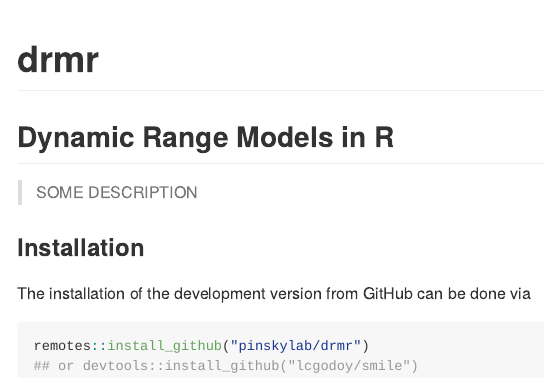
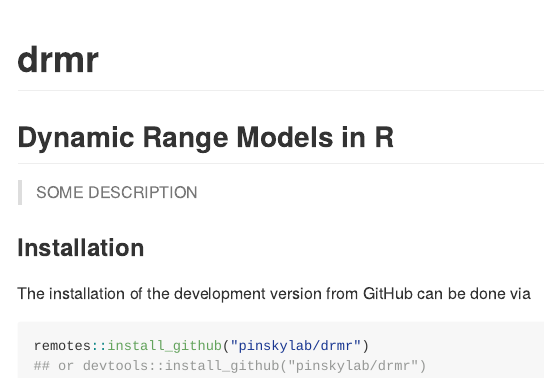
Before and after one commit to pinskylab/drmr, an R Markdown document (README.Rmd): the page in a window 1100 px wide, from its top. The pictures show the output file README.md that the author committed with the source, drawn offline in the style of GitHub; badge pictures from the web are left out.

Commit message:
fix readme.md

````diff
--- a/README.Rmd
+++ b/README.Rmd
@@ -32,5 +32,5 @@
 The installation of the development version from GitHub can be done via
 ```r
 remotes::install_github("pinskylab/drmr")
-## or devtools::install_github("lcgodoy/smile")
+## or devtools::install_github("pinskylab/drmr")
 ```
````
Also changed, not shown: README.md, 1 other file.
